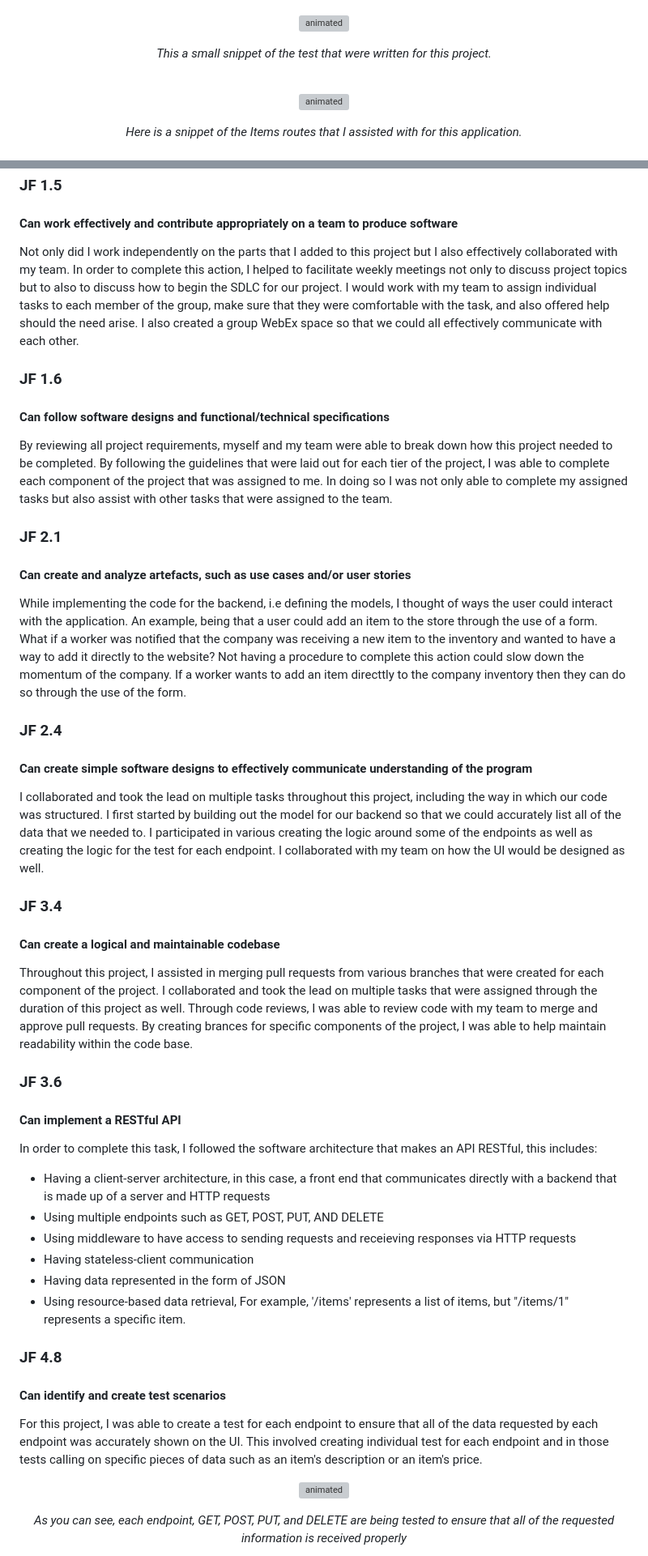
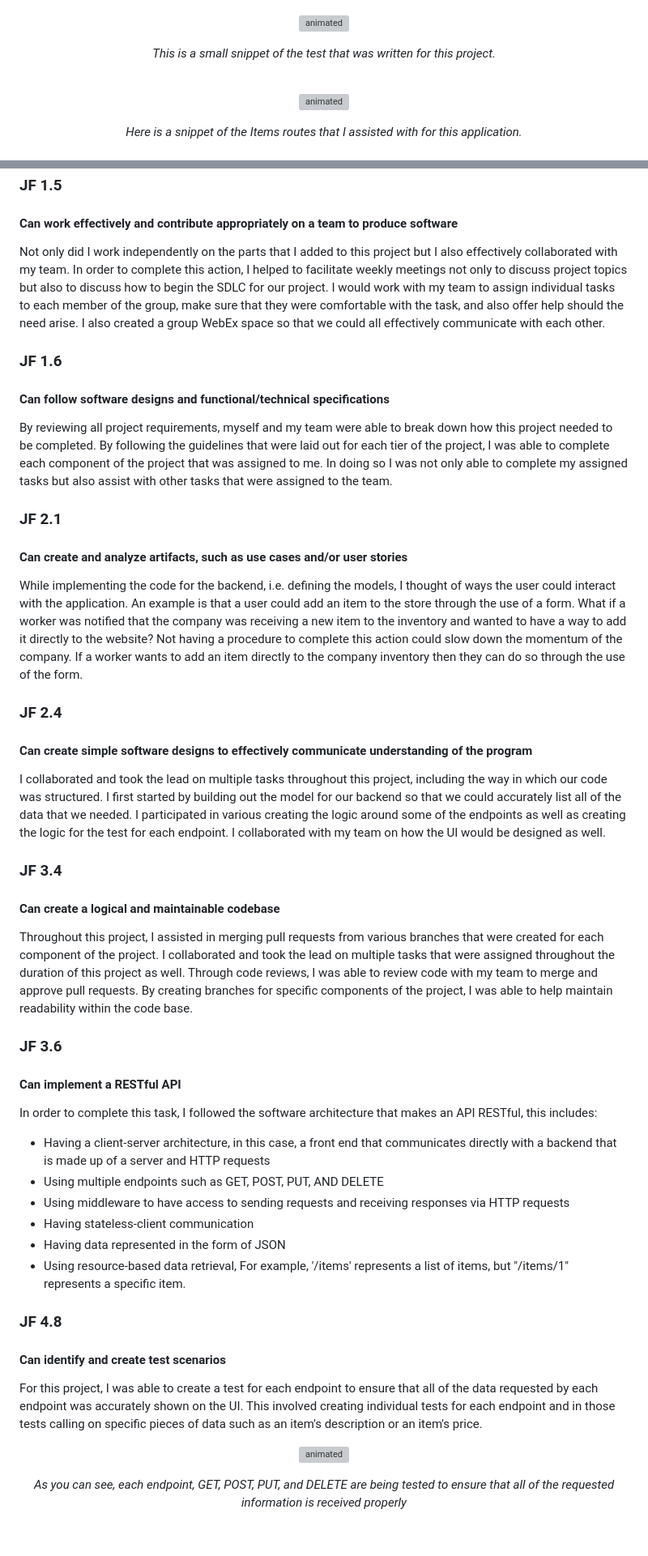
Before and after one commit to krystallopez/KL-portfolio, a Markdown page: Module Projects/InventoryApp.md, 2 parts joined by grey strips. Shown at 81% size. Drawn GitHub-style; blank space fills up the shorter version; grey boxes are pictures that could not be loaded.

Commit message:
Update InventoryApp.md
Cleared and checked all punctuation errors

```diff
--- a/Module Projects/InventoryApp.md
+++ b/Module Projects/InventoryApp.md
@@ -44,7 +44,7 @@ The Inventory App is a fullstack web application created for Bootcamp Part 2, We
 <img  width=600 src="Project Visuals/inventory_app/inventory-test.png" alt="animated"/>
 </p>
 
-<p align="center"><i>This a small snippet of the test that were written for this project.</i></p>
+<p align="center"><i>This is a small snippet of the test that was written for this project.</i></p>
 <br>
 
 <p align="center" >
@@ -93,7 +93,7 @@ Backend
 
 #### Can work effectively and contribute appropriately on a team to produce software
 
- Not only did I work independently on the parts that I added to this project but I also effectively collaborated with my team. In order to complete this action, I helped to facilitate weekly meetings not only to discuss project topics but to also to discuss how to begin the SDLC for our project. I would work with my team to assign individual tasks to each member of the group, make sure that they were comfortable with the task, and also offered help should the need arise. I also created a group WebEx space so that we could all effectively communicate with each other.
+ Not only did I work independently on the parts that I added to this project but I also effectively collaborated with my team. In order to complete this action, I helped to facilitate weekly meetings not only to discuss project topics but also to discuss how to begin the SDLC for our project. I would work with my team to assign individual tasks to each member of the group, make sure that they were comfortable with the task, and also offer help should the need arise. I also created a group WebEx space so that we could all effectively communicate with each other.
 
 
 ### JF 1.6
@@ -105,22 +105,22 @@ By reviewing all project requirements, myself and my team were able to break dow
 
 ### JF 2.1
 
-#### Can create and analyze artefacts, such as use cases and/or user stories
+#### Can create and analyze artifacts, such as use cases and/or user stories
 
-While implementing the code for the backend, i.e defining the models, I thought of ways the user could interact with the application. An example, being that a user could add an item to the store through the use of a form. What if a worker was notified that the company was receiving a new item to the inventory and wanted to have a way to add it directly to the website? Not having a procedure to complete this action could slow down the momentum of the company. If a worker wants to add an item directtly to the company inventory then they can do so through the use of the form.
+While implementing the code for the backend, i.e. defining the models, I thought of ways the user could interact with the application. An example is that a user could add an item to the store through the use of a form. What if a worker was notified that the company was receiving a new item to the inventory and wanted to have a way to add it directly to the website? Not having a procedure to complete this action could slow down the momentum of the company. If a worker wants to add an item directly to the company inventory then they can do so through the use of the form.
 
 
 ### JF 2.4
 
 #### Can create simple software designs to effectively communicate understanding of the program
 
-I collaborated and took the lead on multiple tasks throughout this project, including the way in which our code was structured. I first started by building out the model for our backend so that we could accurately list all of the data that we needed to. I participated in various creating the logic around some of the endpoints as well as creating the logic for the test for each endpoint. I collaborated with my team on how the UI would be designed as well.
+I collaborated and took the lead on multiple tasks throughout this project, including the way in which our code was structured. I first started by building out the model for our backend so that we could accurately list all of the data that we needed. I participated in various creating the logic around some of the endpoints as well as creating the logic for the test for each endpoint. I collaborated with my team on how the UI would be designed as well.
 
 ### JF 3.4
 
 #### Can create a logical and maintainable codebase
 
-Throughout this project, I assisted in merging pull requests from various branches that were created for each component of the project. I collaborated and took the lead on multiple tasks that were assigned through the duration of this project as well. Through code reviews, I was able to review code with my team to merge and approve pull requests. By creating brances for specific components of the project, I was able to help maintain readability within the code base.
+Throughout this project, I assisted in merging pull requests from various branches that were created for each component of the project. I collaborated and took the lead on multiple tasks that were assigned throughout the duration of this project as well. Through code reviews, I was able to review code with my team to merge and approve pull requests. By creating branches for specific components of the project, I was able to help maintain readability within the code base.
 
 
 ### JF 3.6
@@ -131,7 +131,7 @@ In order to complete this task, I followed the software architecture that makes
 
 - Having a client-server architecture, in this case, a front end that communicates directly with a backend that is made up of a server and HTTP requests
 - Using multiple endpoints such as GET, POST, PUT, AND DELETE
-- Using middleware to have access to sending requests and receieving responses via HTTP requests
+- Using middleware to have access to sending requests and receiving responses via HTTP requests
 - Having stateless-client communication
 - Having data represented in the form of JSON
 - Using resource-based data retrieval, For example, '/items' represents a list of items, but "/items/1" represents a specific item.
@@ -141,7 +141,7 @@ In order to complete this task, I followed the software architecture that makes
 
 #### Can identify and create test scenarios
 
-For this project, I was able to create a test for each endpoint to ensure that all of the data requested by each endpoint was accurately shown on the UI. This involved creating individual test for each endpoint and in those tests calling on specific pieces of data such as an item's description or an item's price.
+For this project, I was able to create a test for each endpoint to ensure that all of the data requested by each endpoint was accurately shown on the UI. This involved creating individual tests for each endpoint and in those tests calling on specific pieces of data such as an item's description or an item's price.
 
 
 <p align="center" >
```
Also changed, not shown: other parts of Module Projects/InventoryApp.md (+3 -3 lines).
